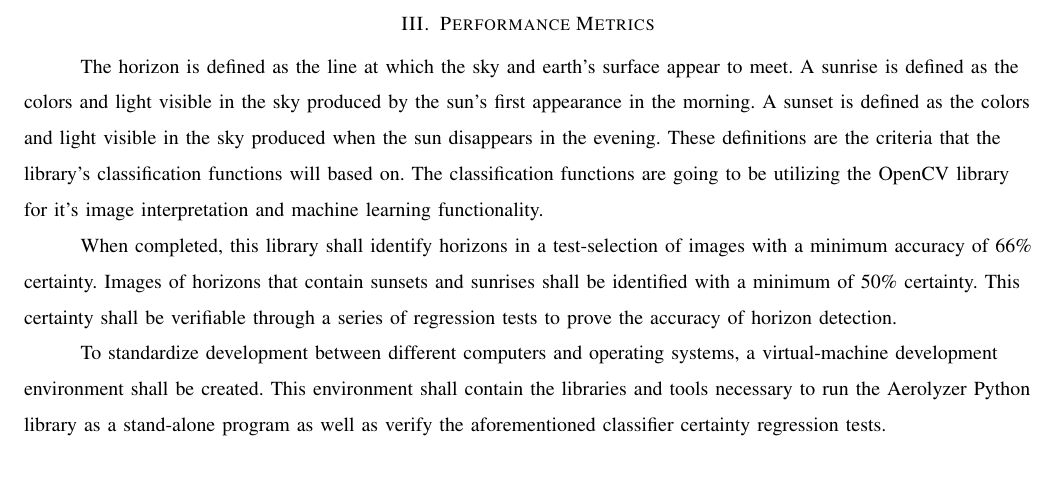
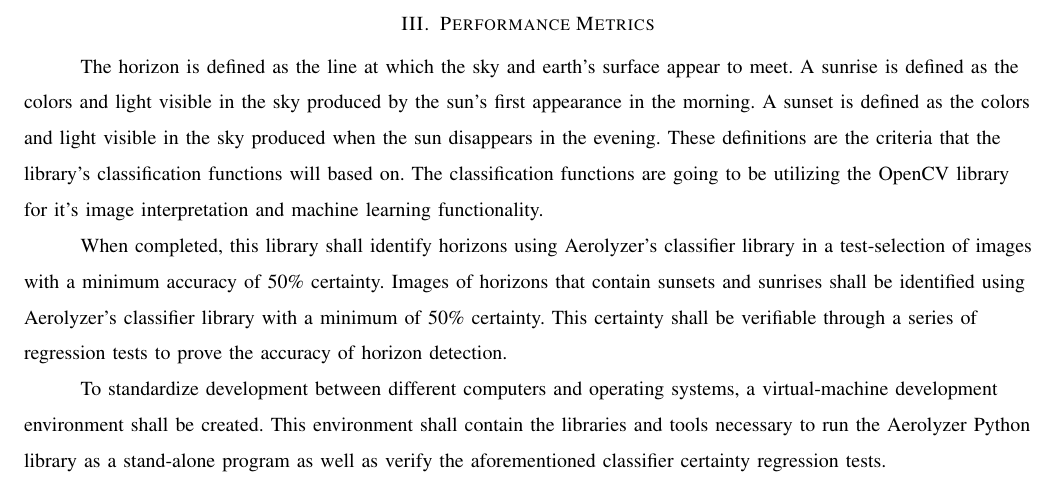
Before and after one commit to RossDan96/Aerolyzer2017Docs, a LaTeX paper (final_draft/final_draft.tex): part of page 3 of 4, cut so that both start at the same text. Compiled offline with pdfLaTeX; a missing font is replaced by an installed copy or a similar font; a LaTeX package or settings file that is missing is left out.

Commit message:
Added edits to be more specific

```diff
--- a/final_draft/final_draft.tex
+++ b/final_draft/final_draft.tex
@@ -44,7 +44,7 @@ Atmospheric aerosols are particles suspended in the atmosphere. These particles
 \section{Performance Metrics}
 \tab The horizon is defined as the line at which the sky and earth's surface appear to meet. A sunrise is defined as the colors and light visible in the sky produced by the sun's first appearance in the morning. A sunset is defined as the colors and light visible in the sky produced when the sun disappears in the evening. These definitions are the criteria that the library’s classification functions will based on. The classification functions are going to be utilizing the OpenCV library for it’s image interpretation and machine learning functionality.
 \par
-\tab When completed, this library shall identify horizons in a test-selection of images with a minimum accuracy of 66\% certainty. Images of horizons that contain sunsets and sunrises shall be identified with a minimum of 50\% certainty. This certainty shall be verifiable through a series of regression tests to prove the accuracy of horizon detection.
+\tab When completed, this library shall identify horizons using Aerolyzer's classifier library in a test-selection of images with a minimum accuracy of 50\% certainty. Images of horizons that contain sunsets and sunrises shall be identified using Aerolyzer's classifier library with a minimum of 50\% certainty. This certainty shall be verifiable through a series of regression tests to prove the accuracy of horizon detection.
 \par
 \tab To standardize development between different computers and operating systems, a virtual-machine development environment shall be created. This environment shall contain the libraries and tools necessary to run the Aerolyzer Python library as a stand-alone program as well as  verify the aforementioned classifier certainty regression tests.
 
```
Also changed, not shown: final_draft/Makefile.
